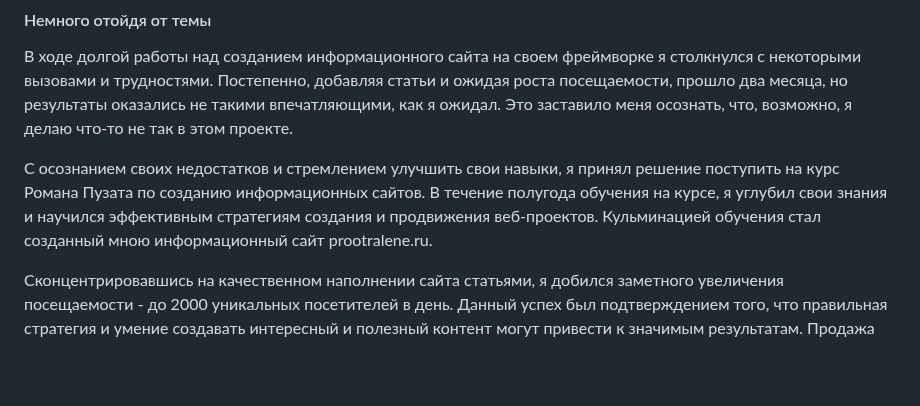
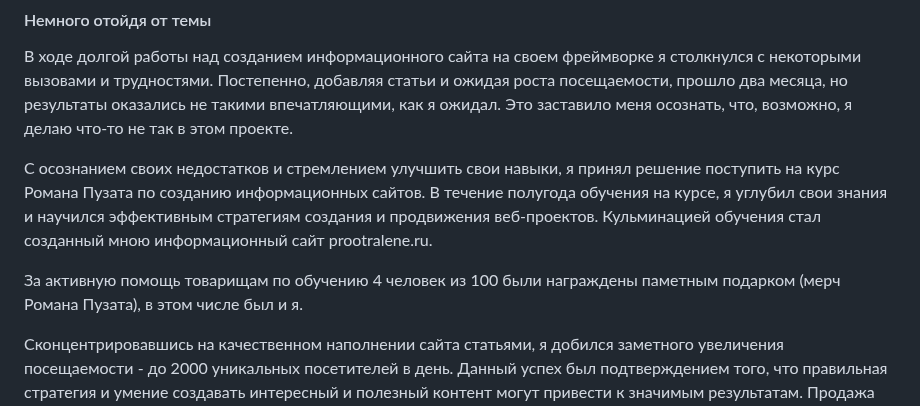
Before and after one commit to DenisUstinov/DenisUstinov, a Markdown page: README.md, the part around the change. Drawn GitHub-style; blank space fills up the shorter version.

```diff
--- a/README.md
+++ b/README.md
@@ -138,6 +138,8 @@ git, php, python, html, css, asyncio, docker, fastapi, mysql, postgresql, Linux,
 
 С осознанием своих недостатков и стремлением улучшить свои навыки, я принял решение поступить на курс Романа Пузата по созданию информационных сайтов. В течение полугода обучения на курсе, я углубил свои знания и научился эффективным стратегиям создания и продвижения веб-проектов. Кульминацией обучения стал созданный мною информационный сайт prootralene.ru.
 
+За активную помощь товарищам по обучению 4 человек из 100 были награждены паметным подарком (мерч Романа Пузата), в этом числе был и я.
+
 Сконцентрировавшись на качественном наполнении сайта статьями, я добился заметного увеличения посещаемости - до 2000 уникальных посетителей в день. Данный успех был подтверждением того, что правильная стратегия и умение создавать интересный и полезный контент могут привести к значимым результатам. Продажа сайта за 200 000 рублей стала не только наградой за мои усилия, но и пониманием того, что создание и продвижение веб-проектов может быть прибыльным занятием.
 
 Однако, возвращаясь к истокам, я осознал, что мое истинное призвание - программирование. Я понял, что информационные сайты, хотя и интересны и прибыльны, не удовлетворяют мою страсть к творчеству в коде. Спустя всё это время, я вернулся к своему первоначальному пути и стал глубже погружаться в программирование, стремясь к созданию сложных веб-приложений, решению технических задач и внедрению новых технологий.
```
